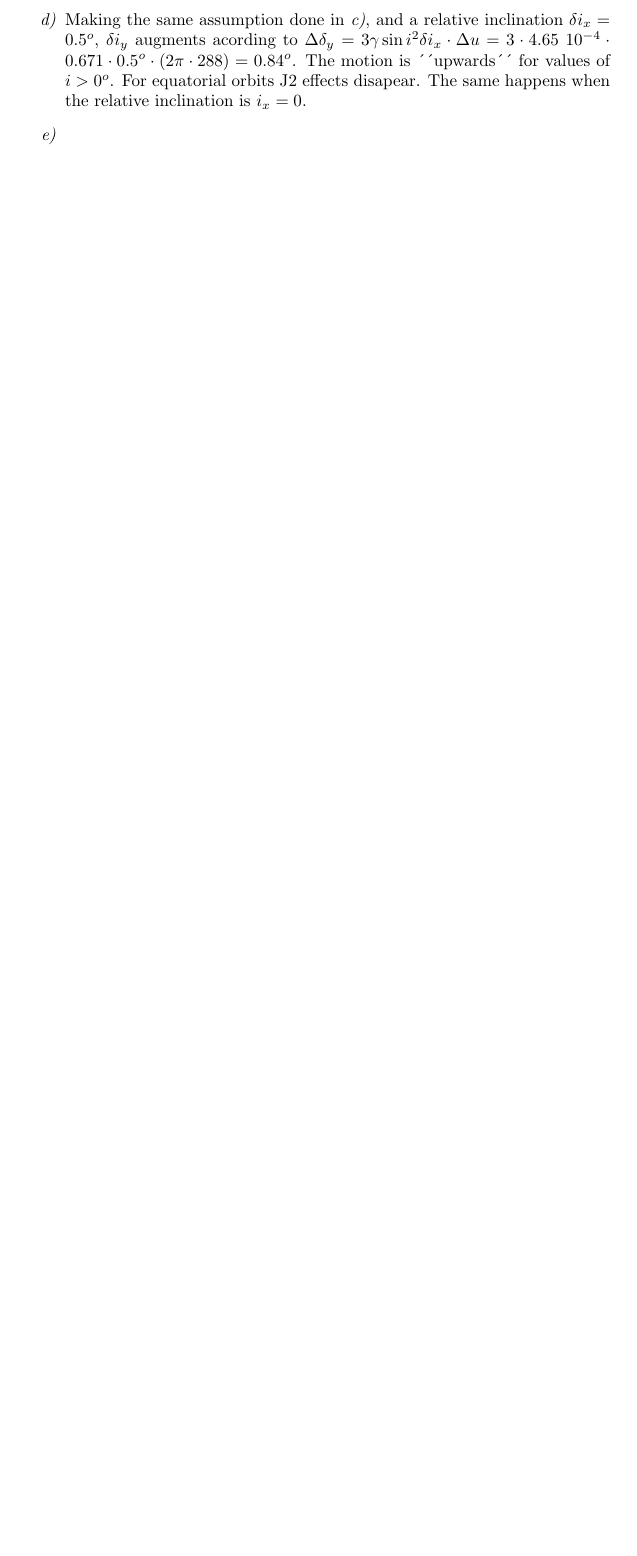
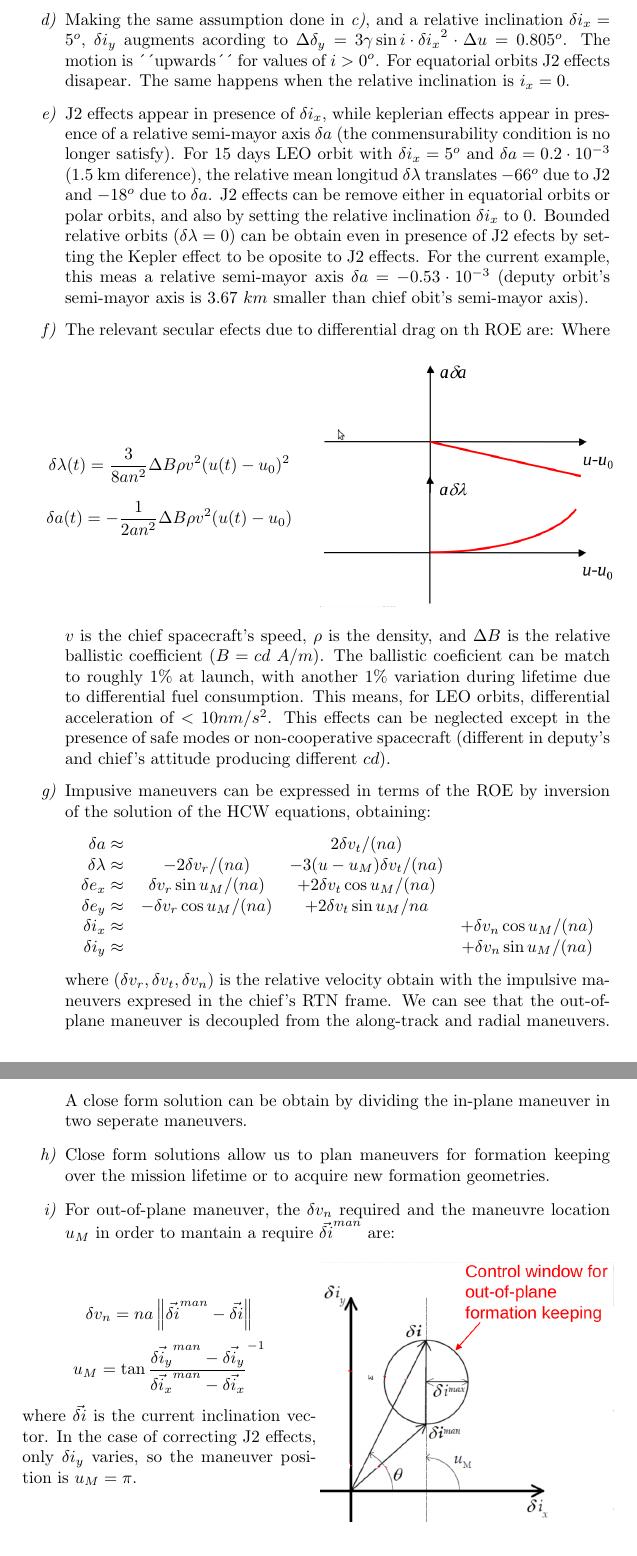
Before and after one commit to enritoomey/SED, a LaTeX document (problema4_1/problema4_1.tex): part of page 2 of 2 before the commit and two parts of pages 2 and 3 of 3 after it, the two joined at a grey line, cut so that both start at the same text, the shorter picture padded with empty space. Compiled offline with pdfLaTeX.

Commit message:
Missing only last two quations of 4.1. Images added using graphicx package and minipage to put them alongside with equations. All images should be places in the images directory next to the src file. Compiled sucessfully.

```diff
--- a/problema4_1/problema4_1.tex
+++ b/problema4_1/problema4_1.tex
@@ -6,6 +6,10 @@
 \usepackage[english]{babel}
 \usepackage{enumitem}
 \usepackage{mathrsfs}
+\usepackage{amsmath}
+\newcommand\norm[1]{\left\lVert#1\right\rVert}
+\usepackage{graphicx}
+\graphicspath{ {images/} }
 
 \begin{document}
 \begin{enumerate}[label=\emph{\alph*)}]
@@ -43,17 +47,54 @@
     Assuming that the chief's orbit inclination is $i = 55^o$ and the excentricity $e = 0$, the value of $\varphi'$ is $0.00030016$. For a LEO orbit ($h = 500 km$), the orbit period is of 1.57 hs, this means that in 15 days the spacecrafts orbits 228 times. In degrees, this is a value of $u$ of $1436.6~rad$. This means a $24.7^o$ variation of $\varphi$. For $i = 20^o $, $\Delta\varphi = 130^0$.
 
   \item % e) How much does the relative inclination vector translate in 15 days in LEO? For which inclinations is the motion “upwards”? At what inclinations is the J2 effect removed? Can we remove this effect by a proper selection of the ROE?
-    Making the same assumption done in \textit{c)}, and a relative inclination $\delta i_x=0.5^o$, $\delta i_y$ augments acording to $\Delta \delta_y = 3\gamma\sin{i}^2\delta i_x\cdot\Delta u = 3\cdot 4.65~10^{-4}\cdot0.671\cdot 0.5^o \cdot(2\pi\cdot288) = 0.84^o $. The motion is ´´upwards´´ for values of $i > 0^o$. For equatorial orbits J2 effects disapear. The same happens when the relative inclination is $i_x = 0$.
+    Making the same assumption done in \textit{c)}, and a relative inclination $\delta i_x=5^o$, $\delta i_y$ augments acording to $\Delta \delta_y = 3\gamma\sin{i\cdot\delta i_x}^2\cdot\Delta u = 0.805^o $. The motion is ´´upwards´´ for values of $i > 0^o$. For equatorial orbits J2 effects disapear. The same happens when the relative inclination is $i_x = 0$.
+
+  \item % f) How much does the relative mean longitude translate in 15 days in LEO due to Kepler and J2 effects? At what inclinations is the J2 effect removed? Can we obtain bounded relative motion in the presence of J2 effects by a proper selection of the ROE?
+    J2 effects appear in presence of $\delta i_x$, while keplerian effects appear in presence of a relative semi-mayor axis $\delta a$ (the conmensurability condition is no longer satisfy). For 15 days LEO orbit with $\delta i_x = 5^o$ and $\delta a = 0.2\cdot10^{-3}$ (1.5 km diference), the relative mean longitud $\delta\lambda$ translates $-66^o$ due to J2 and $-18^o$ due to $\delta a$. J2 effects can be remove either in equatorial orbits or polar orbits, and also by setting the relative inclination $\delta i_x$ to $0$. Bounded relative orbits ($\delta \lambda = 0$) can be obtain even in presence of J2 efects by setting the Kepler effect to be oposite to J2 effects. For the current example, this meas a relative semi-mayor axis $\delta a = -0.53\cdot10^{-3}$ (deputy orbit's semi-mayor axis is $3.67~km$ smaller than chief obit's semi-mayor axis).
+
+  \item % g) What are the relevant secular effects caused by differential drag on the ROE? Show these effects geometrically in ROE space. How well can we match the ballistic coefficients of two spacecraft in LEO (use GRACE as example)? Can we neglect differential drag for closely flying identical spacecraft? When is your conclusion no longer valid?
+    The relevant secular efects due to differential drag on th ROE are:
+    \begin{figure}[h]
+      \begin{minipage}{0.5\textwidth}
+	\[ \delta \lambda(t) = \frac{3}{8an^2} \Delta B \rho v^2 (u(t)-u_0)^2\]
+	\[ \delta a(t) = -\frac{1}{2an^2}\Delta B \rho v^2(u(t)-u_0)\]
+      \end{minipage}
+      \begin{minipage}{0.5\textwidth}
+         \centering
+         \includegraphics[width=\textwidth]{secular_drag_effects}
+      \end{minipage}
+    \end{figure}
+    Where $v$ is the chief spacecraft's speed, $\rho$ is the density, and $\Delta B$ is the relative ballistic coefficient ($B = cd~ A/m$). The ballistic coeficient can be match to roughly $1\%$ at launch, with another $1\%$ variation during lifetime due to differential fuel consumption. This means, for LEO orbits, differential acceleration of $<10 nm/s^2$. This effects can be neglected except in the presence of safe modes or non-cooperative spacecraft (different in deputy's and chief's attitude producing different $cd$).
 
 
-  \item % f) How much does the relative mean longitude translate in 15 days in LEO due to Kepler and J 2 effects? At what inclinations is the J 2 effect removed? Can we obtain bounded relative motion in the presence of J 2 effects by a proper selection of the ROE?
+  \item % h) How can we incorporate impulsive maneuvers in the relative dynamics model? How can we derive closed-form deterministic impulsive maneuvering schemes? Summarize the effects of impulsive maneuvers in R, T, and N
+    Impusive maneuvers can be expressed in terms of the ROE by inversion of the solution of the HCW equations, obtaining:
+    \[ \begin{array}{r c c c}
+      \delta a \approx & & 2 \delta v_t/(na) & \\
+      \delta \lambda \approx & -2\delta v_r/(na) & -3(u-u_M)\delta v_t/(na) & \\
+      \delta e_x \approx & \delta v_r \sin{u_M}/(na) & +2\delta v_t\cos{u_M}/(na) & \\
+      \delta e_y \approx & -\delta v_r \cos{u_M}/(na) & +2\delta v_t \sin{u_M}/{na} & \\
+      \delta i_x \approx & & & +\delta v_n \cos{u_M}/(na) \\
+      \delta i_y \approx & & & +\delta v_n \sin{u_M}/(na)
+  \end{array}\]
+  where $(\delta v_r,\delta v_t,\delta v_n)$ is the relative velocity obtain with the impulsive maneuvers expresed in the chief's RTN frame. We can see that the out-of-plane maneuver is decoupled from the along-track and radial maneuvers. A close form solution can be obtain by dividing the in-plane maneuver in two seperate maneuvers.
 
-  \item % g) What are the relevant secular effects caused by differential drag on the ROE? Show these effects geometrically in ROE space. How well can we match the ballistic coefficients of two spacecraft in LEO (use GRACE as example)? Can we neglect differential drag for closely flying identical spacecraft? When is your conclusion no longer valid?
-
-  \item % h) How can we incorporate impulsive maneuvers in the relative dynamics model? How can we derive closed-form deterministic impulsive maneuvering schemes? Summarize the effects of impulsive maneuvers in R, T, and N
 
   \item % i) Why do we aim at closed-form solution of the relative motion control problem?
+    Close form solutions allow us to plan maneuvers for formation keeping over the mission lifetime or to acquire new formation geometries.
 
   \item % j) Describe the closed-form minimum delta-v solution for out-of-plane control, both geometrically and analytically
+    For out-of-plane maneuver, the $\delta v_n$ required and the maneuvre location $u_M$ in order to mantain a require $\vec{\delta i}^{man}$ are:
+    \begin{figure}[h]
+      \begin{minipage}{0.5\textwidth}
+	\[\delta v_n = n a \norm{\vec{\delta i}^{man}-\vec{\delta i}} \]
+	\[ u_M = \tan{\frac{\vec{\delta i_y}^{man}-\vec{\delta i_y}}{\vec{\delta i_x}^{man}-\vec{\delta i_x}}}^{-1} \]
+	where $\vec{\delta i}$ is the current inclination vector. In the case of correcting J2 effects, only $\delta i_y$ varies, so the maneuver position is $u_M = \pi$.
+      \end{minipage}
+      \begin{minipage}{0.5\textwidth}
+	\centering
+	\includegraphics[width=\textwidth]{Out-of-plane_maneuvre}
+      \end{minipage}
+    \end{figure}
 
   \item % k) Describe the closed-form minimum delta-v solution for in-plane control (two pulses), both geometrically and analytically
```
Also changed, not shown: problema4_1/images/In-plane_maneuvre.png (added), problema4_1/images/Out-of-plane_maneuvre.png (added), problema4_1/images/secular_drag_effects.png (added), problema4_1/problema4_1.tex (13 more changed lines), 2 other files.
